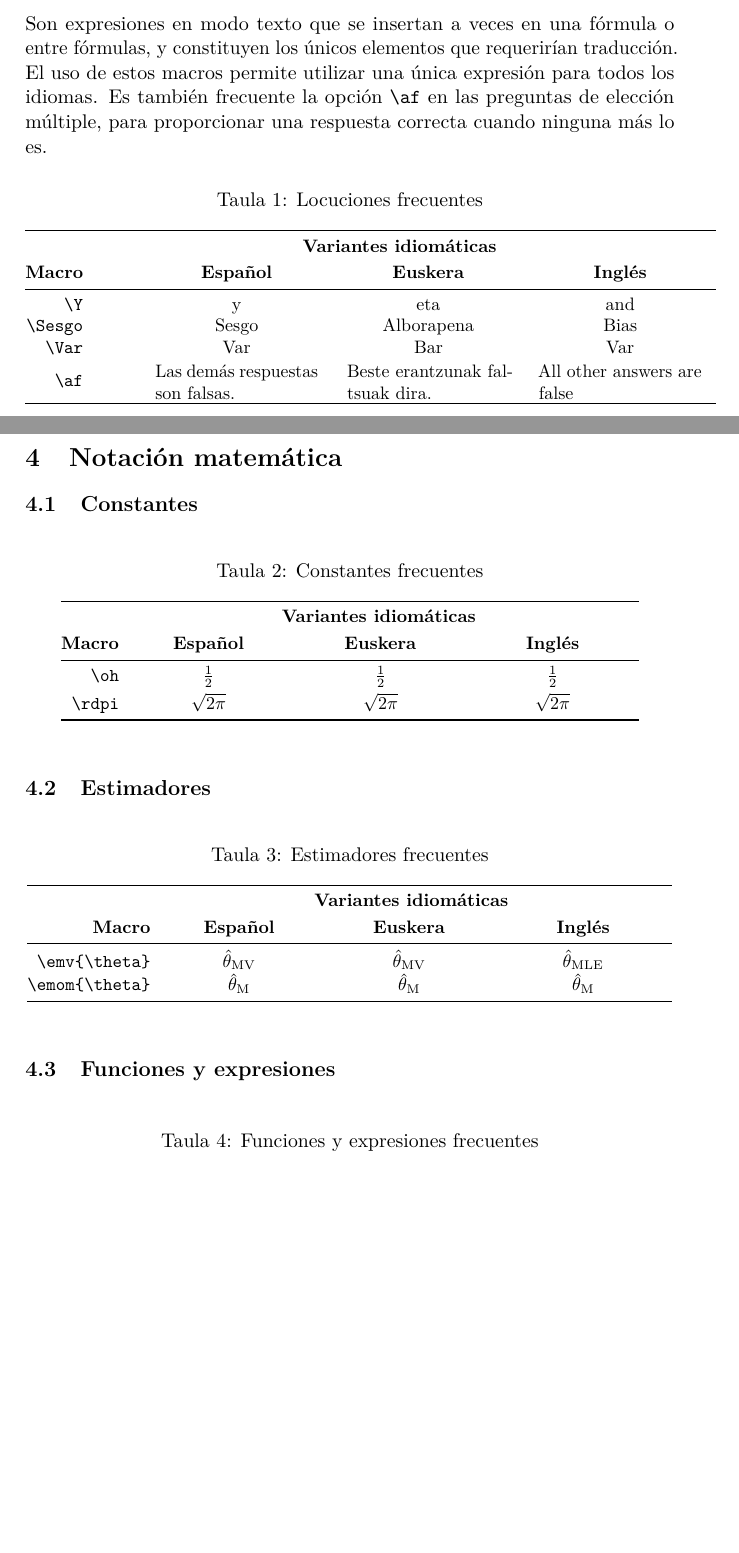
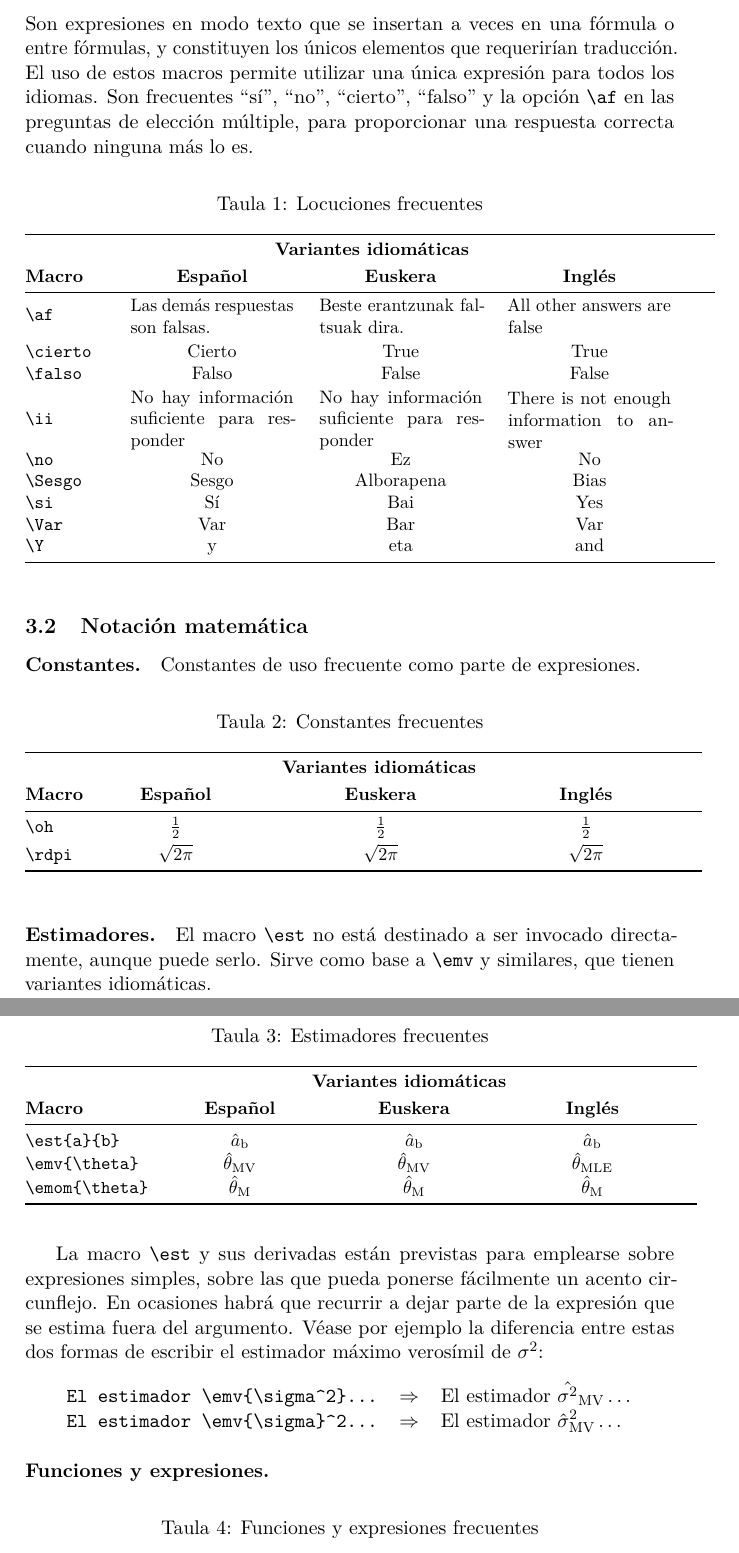
Before and after one commit to FernandoTusell/EA3examen, a LaTeX document (EA3doc.tex, which reads EA3examen.sty, variantes.tex): two parts of pages 2 and 3 of 5 before the commit and two parts of pages 3 and 4 of 6 after it, joined at a grey line, cut so that both start at the same text, the shorter picture padded with empty space. Compiled offline with pdfLaTeX; the source files are stored in an older character set and shown here as Unicode.

Commit message:
Ampliada documentación.

```diff
--- a/EA3doc.tex
+++ b/EA3doc.tex
@@ -158,39 +177,50 @@ en un idioma y el formato que se haya escogido, normalmente PDF.
 Son expresiones en modo texto que se insertan a veces en una fórmula o
 entre fórmulas, y constituyen los únicos elementos que requerirían
 traducción. El uso de estos macros permite utilizar una única
-expresión para todos los idiomas. Es también frecuente la opción
+expresión para todos los idiomas. Son frecuentes ``sí'', ``no'',
+``cierto'', ``falso'' y la opción
 \verb|\af| en las preguntas de elección múltiple, para
 proporcionar una respuesta correcta cuando ninguna más lo es.
 
-\begin{table}[htb]
+\begin{table}[h!]
 \centering
 \caption{Locuciones frecuentes}
 \bigskip
 \small\setlength{\tabcolsep}{-32pt}
-\begin{tabular}{@{}r@{}ccc}
+\begin{tabular}{@{}l@{\extracolsep{-35pt}}ccc}
 \toprule
  & \multicolumn{3}{c}{\textbf{Variantes idiomáticas}}  \\[1mm]
 \textbf{Macro} & \textbf{Español} & \textbf{Euskera} & \textbf{Inglés} \\
 \midrule
-\verb|\Y|       & \iS\Y     & \iB \Y     & \iE \Y     \\
-\verb|\Sesgo|   & \iS\Sesgo & \iB \Sesgo & \iE \Sesgo \\
-\verb|\Var|     & \iS\Var   & \iB \Var   & \iE \Var   \\[1mm]
-\verb|\af|      & \iS\parbox[c]{1.25in}{\af}  & \iB  \parbox[c]{1.25in}{\af}  & \iE \parbox[c]{1.25in}{\af}   \\
+\verb|\af|      & \iS\parbox[c]{1.25in}{\af}
+                & \iB  \parbox[c]{1.25in}{\af}
+                & \iE \parbox[c]{1.25in}{\af}   \\[3mm]
+\verb|\cierto|  & \iS\cierto & \iB \cierto  & \iE \cierto    \\
+\verb|\falso|   & \iS\falso  & \iB \falso   & \iE \falso     \\[1mm]
+\verb|\ii|      & \iS\parbox[c]{1.25in}{\ii}
+                & \iB  \parbox[c]{1.25in}{\ii}
+                & \iE \parbox[c]{1.25in}{\ii}   \\[3mm]
+\verb|\no   |   & \iS\no     & \iB \no      & \iE \no \\
+\verb|\Sesgo|   & \iS\Sesgo  & \iB \Sesgo   & \iE \Sesgo \\
+\verb|\si   |   & \iS\si     & \iB \si      & \iE \si \\
+\verb|\Var|     & \iS\Var    & \iB \Var     & \iE \Var   \\
+\verb|\Y|       & \iS\Y      & \iB \Y       & \iE \Y     \\
 \bottomrule
 \end{tabular}
 \normalsize
 \end{table}
 
-\section{Notación matemática}
+\subsection{Notación matemática}
 
-\subsection{Constantes}
+\paragraph{Constantes.}
+Constantes de uso frecuente como parte de expresiones.
 
-\begin{table}[htb]
+\begin{table}[h!]
 \centering
 \caption{Constantes frecuentes}
 \bigskip
 \small\setlength{\tabcolsep}{-2pt}
-\begin{tabular}{@{}r@{}ccc}
+\begin{tabular}{@{}l@{\extracolsep{-15pt}}ccc}
 \toprule
  & \multicolumn{3}{c}{\textbf{Variantes idiomáticas}}  \\[1mm]
 \textbf{Macro} & \textbf{Español} & \textbf{Euskera} & \textbf{Inglés} \\
@@ -203,19 +233,23 @@ proporcionar una respuesta correcta cuando ninguna más lo es.
 \end{table}
 
 
-\subsection{Estimadores}
+\paragraph{Estimadores.}
 \label{estimadores}
+El macro \verb|\est| no está destinado a ser invocado directamente,
+aunque puede serlo. Sirve como base a \verb|\emv| y similares, que
+tienen variantes idiomáticas.
 
-\begin{table}[htb]
+\begin{table}[h!]
 \centering
 \caption{Estimadores frecuentes}
 \bigskip
-\small\setlength{\tabcolsep}{-2pt}
-\begin{tabular}{@{}r@{}ccc}
+\small\setlength{\tabcolsep}{-10pt}
+\begin{tabular}{@{}l@{\extracolsep{-15pt}}ccc}
 \toprule
  & \multicolumn{3}{c}{\textbf{Variantes idiomáticas}}  \\[1mm]
 \textbf{Macro} & \textbf{Español} & \textbf{Euskera} & \textbf{Inglés} \\
 \midrule
+\verb|\est{a}{b}|   & \iS\est{a}{b}  & \iB\est{a}{b}   & \iE\est{a}{b}   \\
 \verb|\emv{\theta}|   & \iS\emv{\theta}  & \iB\emv{\theta}   & \iE\emv{\theta}   \\
 \verb|\emom{\theta}|  & \iS\emom{\theta} & \iB\emom{\theta}  & \iE\emom{\theta}   \\
 \bottomrule
@@ -223,9 +257,21 @@ proporcionar una respuesta correcta cuando ninguna más lo es.
 \normalsize
 \end{table}
 
+La macro  \verb|\est| y sus derivadas están previstas para emplearse
+sobre expresiones simples, sobre las que pueda ponerse fácilmente un
+acento circunflejo. En ocasiones habrá que recurrir a dejar parte de
+la expresión que se estima fuera del argumento. Véase por ejemplo la
+diferencia entre estas dos formas de escribir el estimador máximo
+verosímil de $\sigma^2$:
+\bigskip
 
-\subsection{Funciones y expresiones}
+\begin{tabular}[h!]{lc@{$\Rightarrow$}cl}
+\verb|El estimador \emv{\sigma^2}...| &&& El estimador $\emv{\sigma^2}\ldots$ \\
+\verb|El estimador \emv{\sigma}^2...| &&& El estimador $\emv{\sigma}^2\ldots$ \\
+\end{tabular}
 
+\paragraph{Funciones y expresiones.}
+\mbox{ }
 \begin{table}[htb]
 \centering
 \caption{Funciones y expresiones frecuentes}
--- a/EA3examen.sty
+++ b/EA3examen.sty
@@ -128,6 +128,8 @@
 % %%%%%%%%%    Euskera   %%%%%%%%%%%
 
 \addto\extrasbasque{
+\def\cierto{Cierto}
+\def\false{Falso}
 \def\comienzobloque{\bigskip\hrule\medskip\noindent
                    \textsc{Galdera multzo baten hasiera}\\ \\
                    \bigskip}
@@ -145,6 +147,8 @@
 \SectionPrefix{\arabic{sectionindex}. Atala. \space}
 \def\eleccionmultiple{Aukera anitzeko galderak}
 \def\problemas{Problemak}
+\def\cierto{Cierto}
+\def\false{Falso}
 \begin{keytop}
 \@@line{\hfill \Huge
          \fbox{\textsf{\arabic{version}}}-\tituloresp \hfill}
--- a/variantes.tex
+++ b/variantes.tex
@@ -18,10 +18,15 @@
 %  Macros idiomáticos utilizables en el texto
 %
 \addto\extrasspanish{
+\def\cierto{Cierto}
+\def\falso{Falso}
+\def\si{Sí}
+\def\no{No}
+\def\ii{No hay información suficiente para responder}
 \def\ecm#1{\ensuremath{\textrm{ECM}(#1\normalsize)}}
 \def\emv#1{\est{#1}{MV}}
 \def\emom#1{\est{#1}{M}}
-\def\Y{y}                                   %  Conjunción copulativa "y".
+\def\Y{y{}}                                   %  Conjunción copulativa "y".
 \def\af{Las demás respuestas son falsas.}   %  Catch all
 \def\Sesgo{\textrm{Sesgo}}
 \def\Var{\textrm{Var}}
@@ -33,10 +38,15 @@
 %%%%%%%%%    Inglés    %%%%%%%%%%%
 
 \addto\extrasenglish{
+\def\cierto{True}
+\def\falso{False}
+\def\si{Yes}
+\def\no{No}
+\def\ii{There is not enough information to answer}
 \def\ecm#1{\ensuremath{\textrm{MSE}(#1\normalsize)}}
 \def\emv#1{\est{#1}{MLE}}
 \def\emom#1{\est{#1}{M}}
-\def\Y{and}
+\def\Y{and{}}
 \def\af{All other answers are false}        %  Catch all
 \def\Sesgo{\textrm{Bias}}
 \def\Var{\textrm{Var}}
@@ -49,10 +59,15 @@
 %%%%%%%%%    Euskera   %%%%%%%%%%%
 
 \addto\extrasbasque{
+\def\cierto{True}
+\def\falso{False}
+\def\si{Bai}
+\def\no{Ez}
+\def\ii{No hay información suficiente para responder}
 \def\ecm#1{\ensuremath{\textrm{ECM}(#1\normalsize)}}
 \def\emv#1{\est{#1}{MV}}
 \def\emom#1{\est{#1}{M}}
-\def\Y{eta}
+\def\Y{eta{}}
 \def\af{ Beste erantzunak faltsuak dira.}   %  Catch all
 \def\Sesgo{\textrm{Alborapena}}
 \def\Var{\textrm{Bar}}
```
Also changed, not shown: EA3doc.tex (47 more changed lines).
